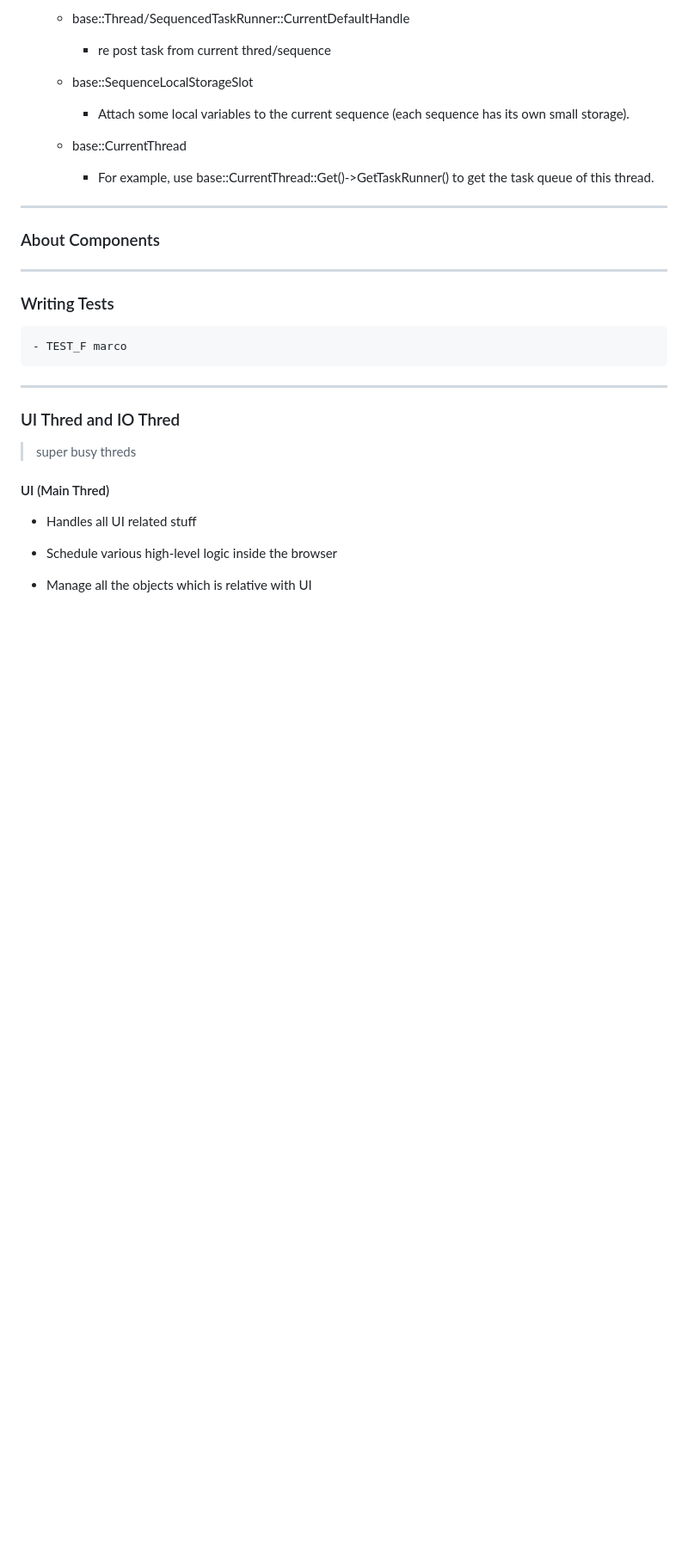
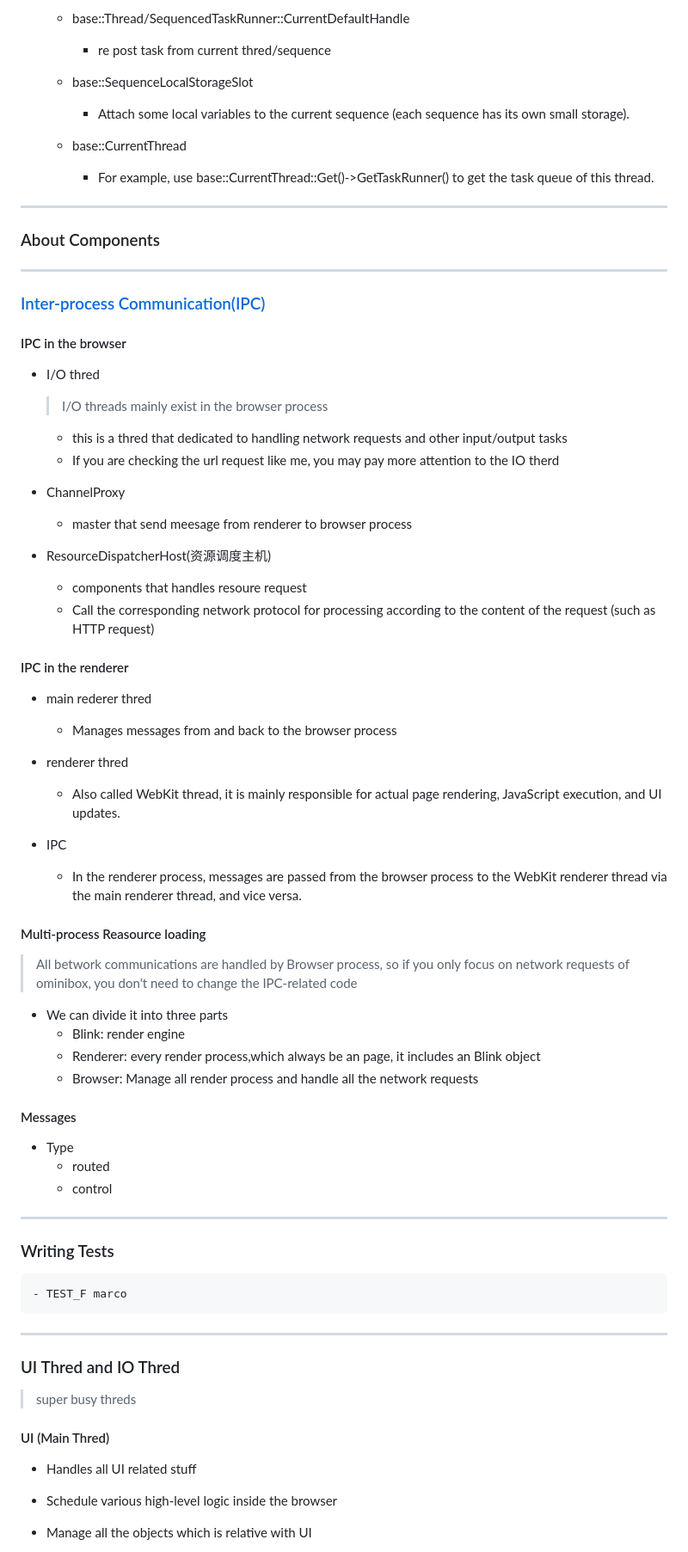
Before and after one commit to left-TTC/Brave_web3_protocol, a Markdown page: BraveDocuments/README.md, the part around the change printed below. Shown: that part at 86% size. Drawn GitHub-style; blank space fills up the shorter version.

Commit message:
preparation

```diff
--- a/BraveDocuments/README.md
+++ b/BraveDocuments/README.md
@@ -146,6 +146,47 @@
 
 ---
 ### About Components
+
+---
+### [Inter-process Communication(IPC)](https://www.chromium.org/developers/design-documents/inter-process-communication/)
+
+#### IPC in the browser
+- I/O thred
+    > I/O threads mainly exist in the browser process
+    - this is a thred that dedicated to handling network requests and other input/output tasks
+    - If you are checking the url request like me, you may pay more attention to the IO therd
+
+- ChannelProxy
+    - master that send meesage from renderer to browser process
+
+- ResourceDispatcherHost(资源调度主机)
+    - components that handles resoure request
+    - Call the corresponding network protocol for processing according to the content of the request (such as HTTP request)
+
+
+#### IPC in the renderer
+- main rederer thred
+    - Manages messages from and back to the browser process
+
+- renderer thred
+    - Also called WebKit thread, it is mainly responsible for actual page rendering, JavaScript execution, and UI updates.
+
+- IPC
+    - In the renderer process, messages are passed from the browser process to the WebKit renderer thread via the main renderer thread, and vice versa.
+
+
+#### Multi-process Reasource loading
+> All betwork communications are handled by Browser process, so if you only focus on network requests of ominibox, you don't need to change the IPC-related code
+
+- We can divide it into three parts
+    - Blink: render engine
+    - Renderer: every render process,which always be an page, it includes an Blink object
+    - Browser: Manage all render process and handle all the network requests
+
+#### Messages
+- Type
+    - routed
+    - control
 
 
 ---
```
Also changed, not shown: other parts of BraveDocuments/README.md (+1 -1 lines).
